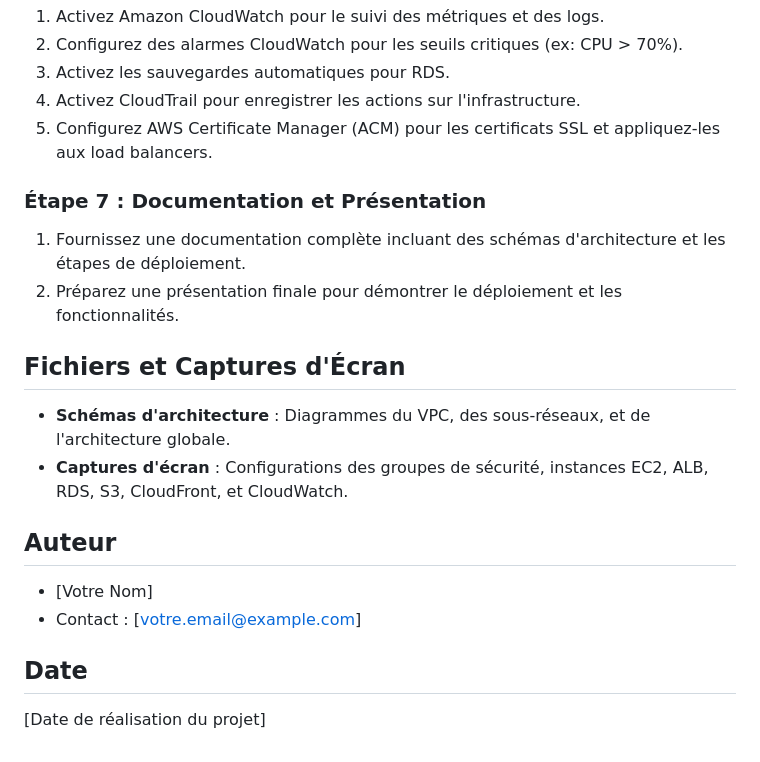
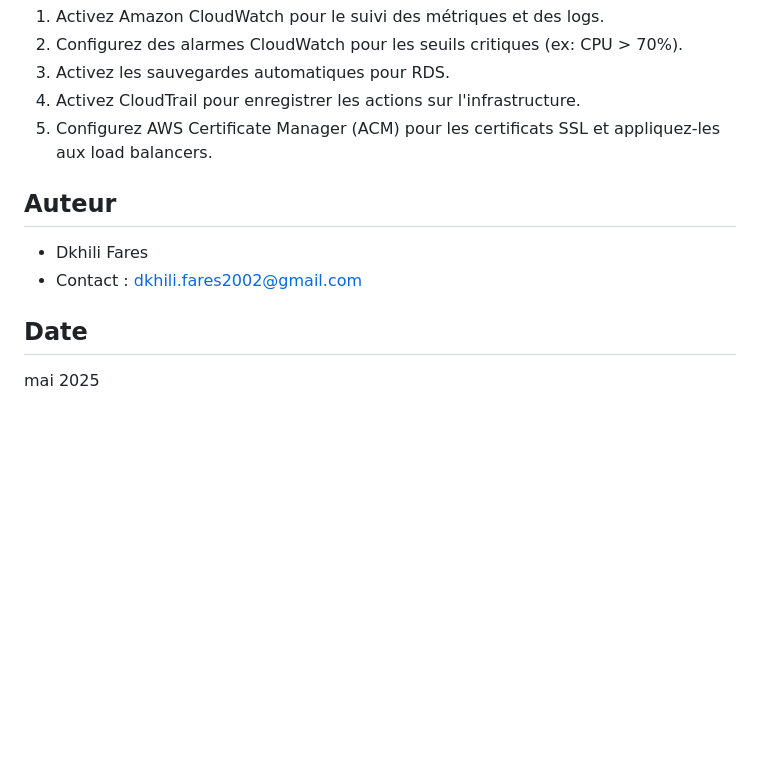
Before and after one commit to DkhiliFares/Cloud-3tiers-Architecture, a Markdown page: README.md, the part around the change. GitHub-like rendering; blank space fills up the shorter version.

```diff
--- a/README.md
+++ b/README.md
@@ -178,17 +178,9 @@ Connexion et Creation de la db 'mydb'
 4. Activez CloudTrail pour enregistrer les actions sur l'infrastructure.
 5. Configurez AWS Certificate Manager (ACM) pour les certificats SSL et appliquez-les aux load balancers.
 
-### Étape 7 : Documentation et Présentation
-1. Fournissez une documentation complète incluant des schémas d'architecture et les étapes de déploiement.
-2. Préparez une présentation finale pour démontrer le déploiement et les fonctionnalités.
-
-## Fichiers et Captures d'Écran
-- **Schémas d'architecture** : Diagrammes du VPC, des sous-réseaux, et de l'architecture globale.
-- **Captures d'écran** : Configurations des groupes de sécurité, instances EC2, ALB, RDS, S3, CloudFront, et CloudWatch.
-
 ## Auteur
-- [Votre Nom]
-- Contact : [votre.email@example.com]
+- Dkhili Fares
+- Contact : dkhili.fares2002@gmail.com
 
 ## Date
-[Date de réalisation du projet]
+mai 2025
```
